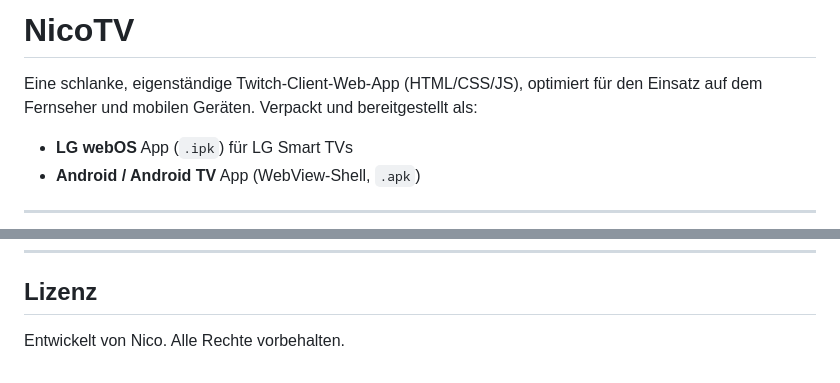
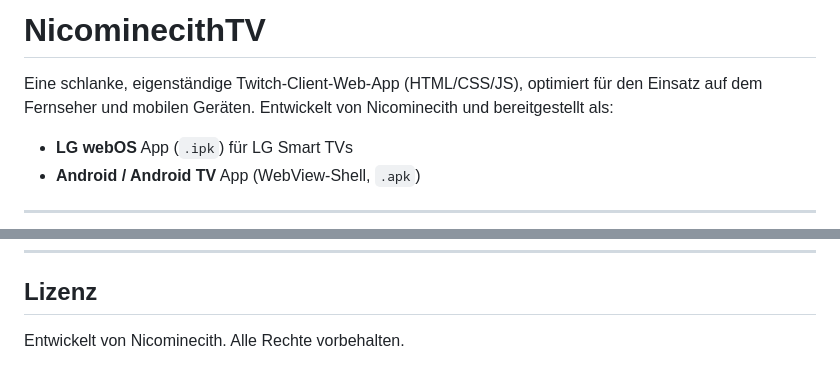
Before and after one commit to Nicominecith/Nicominecithtv, a Markdown page: README.md, 2 parts joined by grey strips. Rendered like a GitHub page.

Commit message:
Update project name and author references in README

```diff
--- a/README.md
+++ b/README.md
@@ -1,6 +1,6 @@
-# NicoTV
+# NicominecithTV
 
-Eine schlanke, eigenständige Twitch-Client-Web-App (HTML/CSS/JS), optimiert für den Einsatz auf dem Fernseher und mobilen Geräten. Verpackt und bereitgestellt als:
+Eine schlanke, eigenständige Twitch-Client-Web-App (HTML/CSS/JS), optimiert für den Einsatz auf dem Fernseher und mobilen Geräten. Entwickelt von Nicominecith und bereitgestellt als:
 
 - **LG webOS** App (`.ipk`) für LG Smart TVs
 - **Android / Android TV** App (WebView-Shell, `.apk`)
@@ -94,4 +94,4 @@ python3 -m http.server -d android/www
 
 ## Lizenz
 
-Entwickelt von Nico. Alle Rechte vorbehalten.
+Entwickelt von Nicominecith. Alle Rechte vorbehalten.
```
Also changed, not shown: other parts of README.md (+1 -1 lines).
